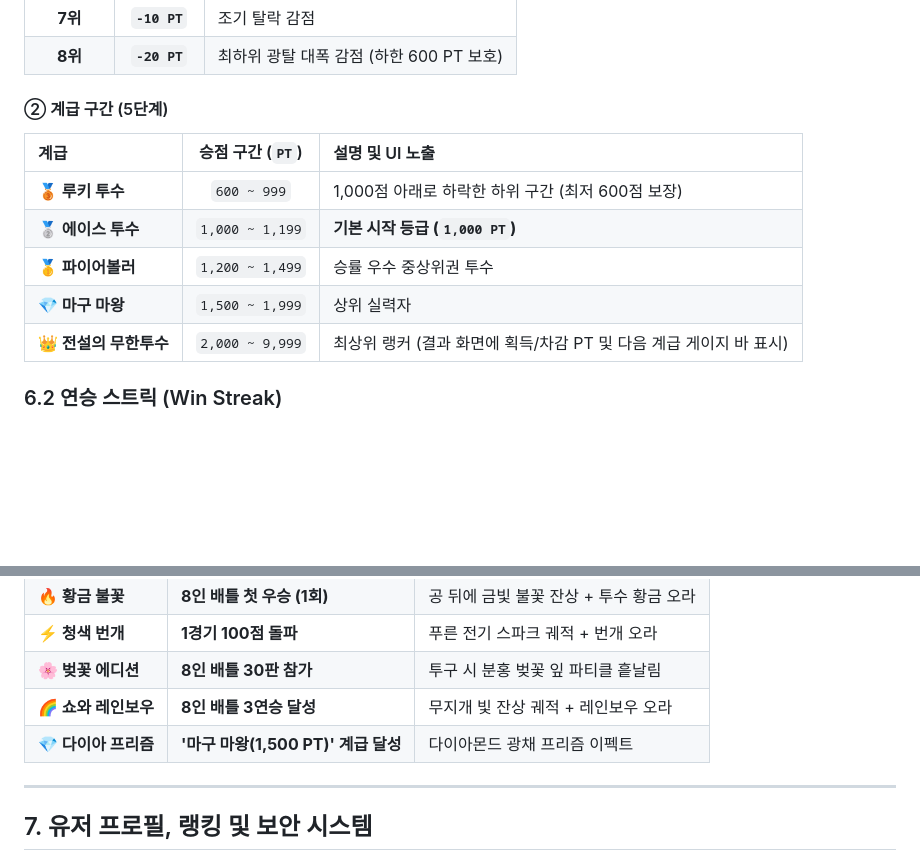
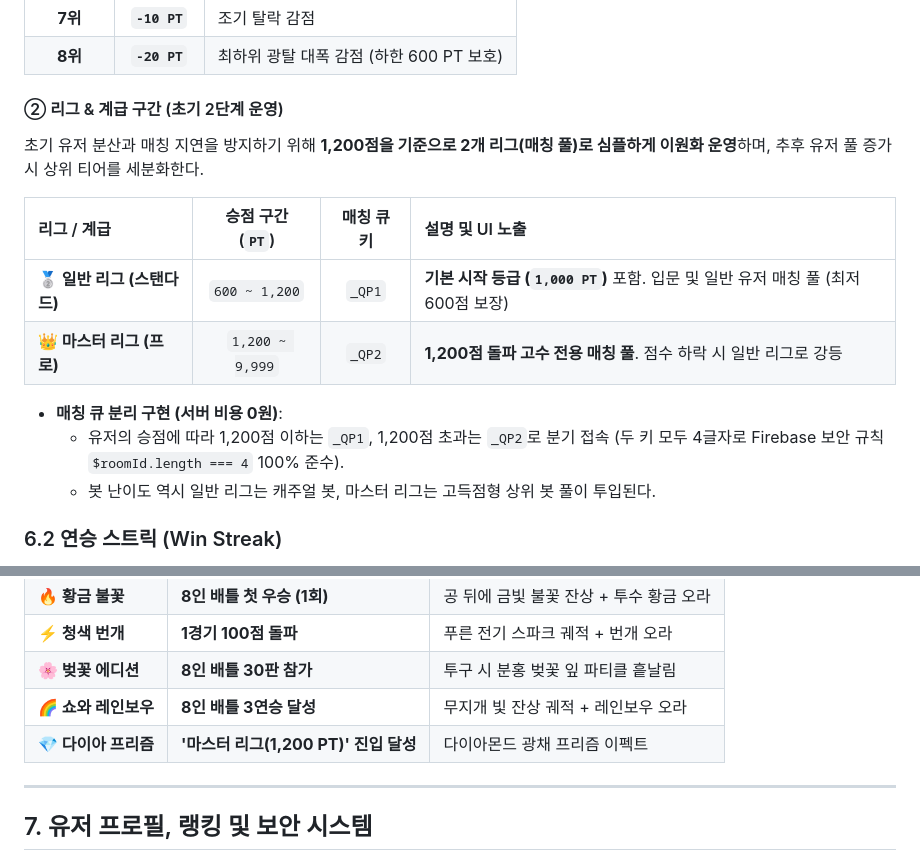
Before and after one commit to indiealbum84/Infinite_Pitcher, a Markdown page: docs/GAME_DESIGN_DOCUMENT.md, 2 parts joined by grey strips. Drawn GitHub-style; blank space fills up the shorter version.

Commit message:
docs: simplify matchmaking into 2 divisions (Standard <=1200 PT, Master >1200 PT) to prevent user fragmentation

```diff
--- a/docs/GAME_DESIGN_DOCUMENT.md
+++ b/docs/GAME_DESIGN_DOCUMENT.md
@@ -149,14 +149,17 @@
 | **7위** | **`-10 PT`** | 조기 탈락 감점 |
 | **8위** | **`-20 PT`** | 최하위 광탈 대폭 감점 (하한 600 PT 보호) |
 
-#### ② 계급 구간 (5단계)
-| 계급 | 승점 구간 (`PT`) | 설명 및 UI 노출 |
-| :--- | :---: | :--- |
-| **🥉 루키 투수** | `600 ~ 999` | 1,000점 아래로 하락한 하위 구간 (최저 600점 보장) |
-| **🥈 에이스 투수** | `1,000 ~ 1,199` | **기본 시작 등급 (`1,000 PT`)** |
-| **🥇 파이어볼러** | `1,200 ~ 1,499` | 승률 우수 중상위권 투수 |
-| **💎 마구 마왕** | `1,500 ~ 1,999` | 상위 실력자 |
-| **👑 전설의 무한투수** | `2,000 ~ 9,999` | 최상위 랭커 (결과 화면에 획득/차감 PT 및 다음 계급 게이지 바 표시) |
+#### ② 리그 & 계급 구간 (초기 2단계 운영)
+초기 유저 분산과 매칭 지연을 방지하기 위해 **1,200점을 기준으로 2개 리그(매칭 풀)로 심플하게 이원화 운영**하며, 추후 유저 풀 증가 시 상위 티어를 세분화한다.
+
+| 리그 / 계급 | 승점 구간 (`PT`) | 매칭 큐 키 | 설명 및 UI 노출 |
+| :--- | :---: | :---: | :--- |
+| **🥈 일반 리그 (스탠다드)** | `600 ~ 1,200` | `_QP1` | **기본 시작 등급 (`1,000 PT`)** 포함. 입문 및 일반 유저 매칭 풀 (최저 600점 보장) |
+| **👑 마스터 리그 (프로)** | `1,200 ~ 9,999` | `_QP2` | **1,200점 돌파 고수 전용 매칭 풀**. 점수 하락 시 일반 리그로 강등 |
+
+* **매칭 큐 분리 구현 (서버 비용 0원)**:
+  * 유저의 승점에 따라 1,200점 이하는 `_QP1`, 1,200점 초과는 `_QP2`로 분기 접속 (두 키 모두 4글자로 Firebase 보안 규칙 `$roomId.length === 4` 100% 준수).
+  * 봇 난이도 역시 일반 리그는 캐주얼 봇, 마스터 리그는 고득점형 상위 봇 풀이 투입된다.
 
 ### 6.2 연승 스트릭 (Win Streak)
 * 8인 배틀에서 연속 1위 달성 시 `현재 연승 +1`, 2위 이하 기록 시 `0`으로 초기화 (`최대 연승`은 영구 보관).
@@ -173,7 +176,7 @@
 | **⚡ 청색 번개** | **1경기 100점 돌파** | 푸른 전기 스파크 궤적 + 번개 오라 |
 | **🌸 벚꽃 에디션** | **8인 배틀 30판 참가** | 투구 시 분홍 벚꽃 잎 파티클 흩날림 |
 | **🌈 쇼와 레인보우** | **8인 배틀 3연승 달성** | 무지개 빛 잔상 궤적 + 레인보우 오라 |
-| **💎 다이아 프리즘** | **'마구 마왕(1,500 PT)' 계급 달성** | 다이아몬드 광채 프리즘 이펙트 |
+| **💎 다이아 프리즘** | **'마스터 리그(1,200 PT)' 진입 달성** | 다이아몬드 광채 프리즘 이펙트 |
 
 ---
 
```
